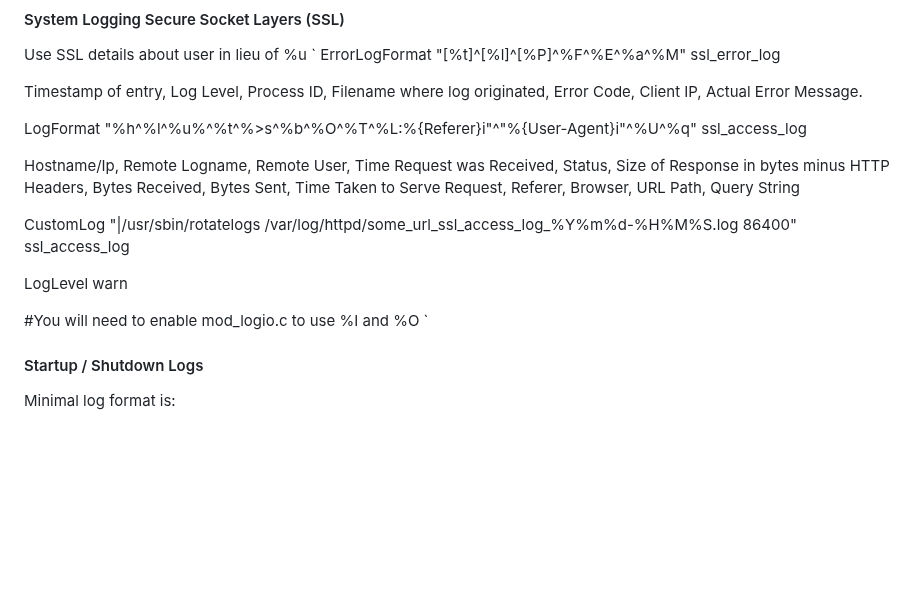
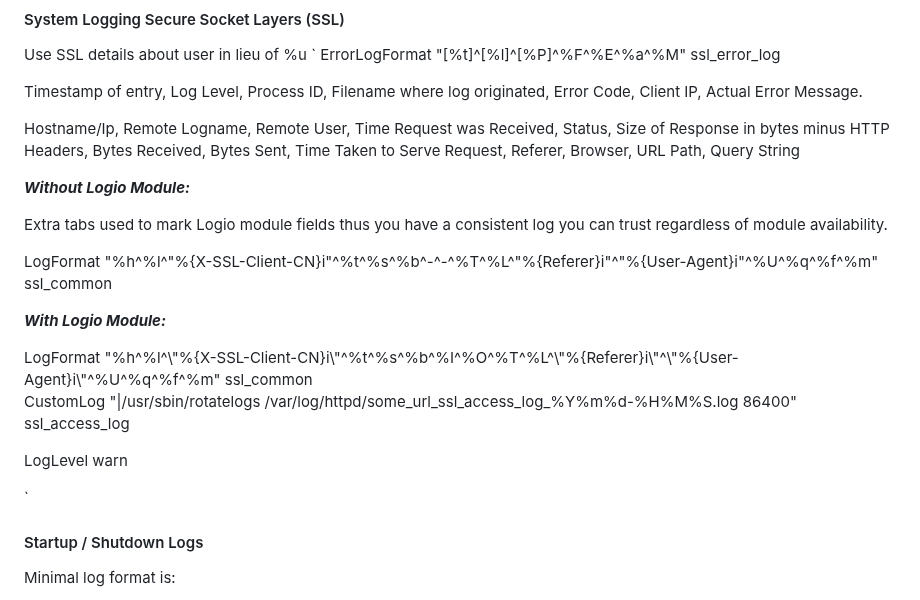
Before and after one commit to christophergarthwood/appdevstig_docs, a Markdown page: Template_012_LoggingStandard.md, the part around the change. Rendered like a GitHub page; blank space fills up the shorter version.

Commit message:
Ideal logs for Apache inserted.

```diff
--- a/Template_012_LoggingStandard.md
+++ b/Template_012_LoggingStandard.md
@@ -90,17 +90,24 @@ ErrorLogFormat "[%t]^[%l]^[%P]^%F^%E^%a^%M" ssl_error_log
 
 Timestamp of entry, Log Level, Process ID, Filename where log originated, Error Code, Client IP, Actual Error Message.
 
-LogFormat "%h^%l^%u%^%t^%>s^%b^%O^%T^%L\:%{Referer}i\"^\"%{User-Agent}i\"^%U^%q" ssl_access_log
+Hostname/Ip, Remote Logname, Remote User, Time Request was Received, Status, Size of Response in bytes minus HTTP Headers, Bytes Received, Bytes Sent, Time Taken to Serve Request, Referer, Browser, URL Path, Query String
 
-Hostname/Ip, Remote Logname, Remote User, Time Request was Received, Status, Size of Response in bytes minus HTTP Headers, Bytes Received, Bytes Sent, Time Taken to Serve Request, Referer, Browser, URL Path, Query String
+***Without Logio Module:***
+
+Extra tabs used to mark Logio module fields thus you have a consistent log you can trust regardless of module availability.
+
+LogFormat "%h^%l^\"%{X-SSL-Client-CN}i\"^%t^%s^%b^-^-^%T^%L^\"%{Referer}i\"^\"%{User-Agent}i\"^%U^%q^%f^%m"  ssl_common
+
+***With Logio Module:***
+
+<IfModule logio_module>
+    LogFormat "%h^%l^\"%{X-SSL-Client-CN}i\"^%t^%s^%b^%I^%O^%T^%L^\"%{Referer}i\"^\"%{User-Agent}i\"^%U^%q^%f^%m"  ssl_common
+</IfModule>
 
 CustomLog "|/usr/sbin/rotatelogs /var/log/httpd/some_url_ssl_access_log_%Y%m%d-%H%M%S.log 86400" ssl_access_log
 
 LogLevel warn
 
-<IfModule logio_module>
-#You will need to enable mod_logio.c to use %I and %O
-</IfModule>
 `
 
 #### Startup / Shutdown Logs
```
